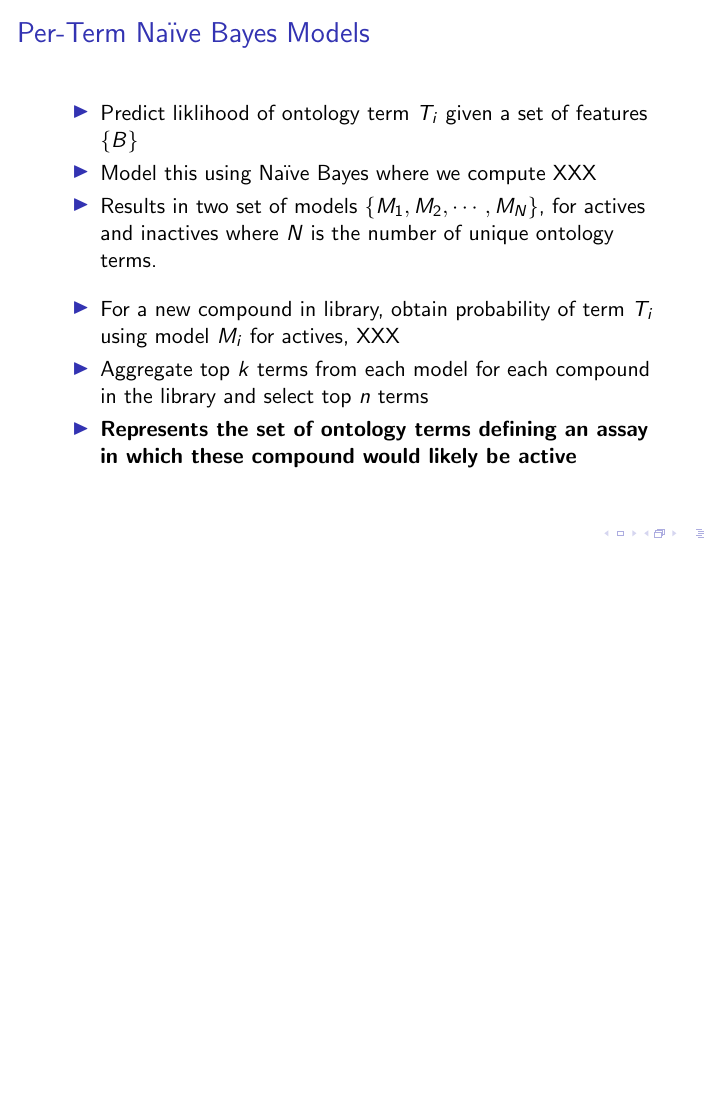
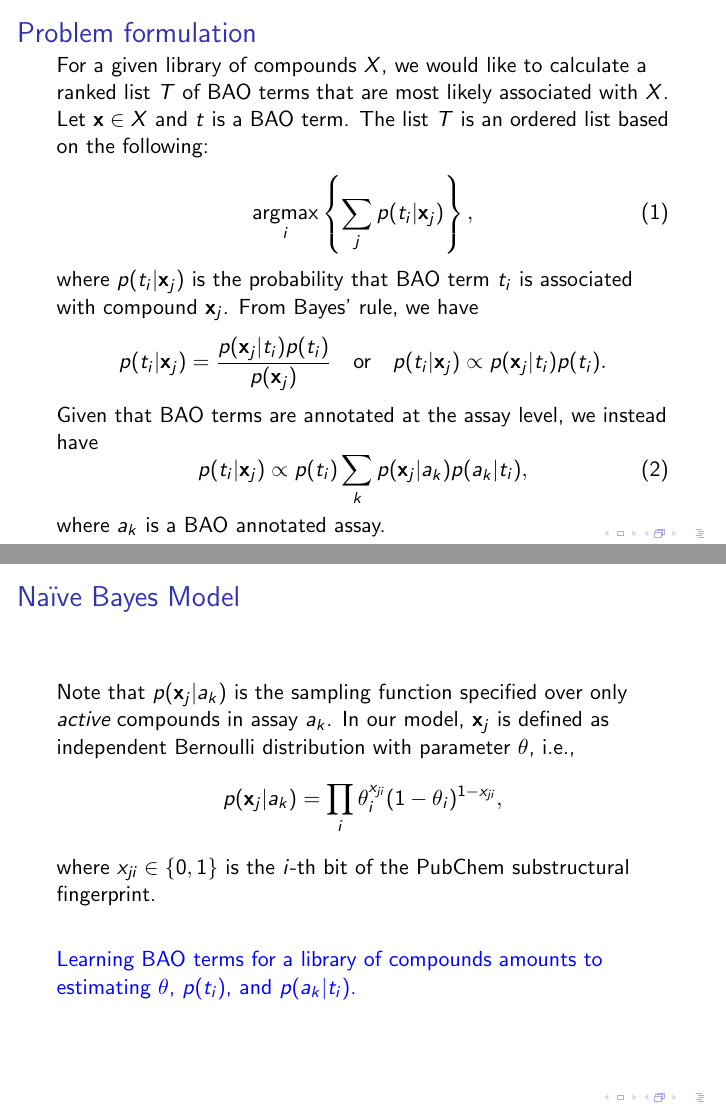
Before and after one commit to ncats/acs-fall-2016, LaTeX slides (slides-libdes/libdes.tex): page 10 of 18 before the commit and pages 10 and 11 of 20 after it, the two joined at a grey line, the shorter picture padded with empty space. Compiled offline with pdfLaTeX.

Commit message:
add two slides on formulation

```diff
--- a/slides-libdes/libdes.tex
+++ b/slides-libdes/libdes.tex
@@ -2,6 +2,9 @@
 \usepackage{booktabs}
 \usepackage{amsmath}
 \usepackage{xcolor}
+
+\newcommand{\argmax}{\operatornamewithlimits{argmax}}
+\newcommand{\rank}{\operatornamewithlimits{rank}}
 
 \definecolor{links}{HTML}{07568E}
 \hypersetup{colorlinks,linkcolor=,urlcolor=links}
@@ -131,6 +134,48 @@ NIH NCATS\\ \vskip 2em \textit{ACS Fall Meeting 2016, Philadelphia}}
 % \end{frame}
 
 \begin{frame}
+  \frametitle{Problem formulation}
+  For a given library of compounds $X$, we would like to calculate a
+  ranked list $T$ of BAO terms that are most likely associated with
+  $X$. Let $\mathbf{x} \in X$ and $t$ is a BAO term. The list $T$ is
+  an ordered list based on the following:
+  \begin{equation}
+  \argmax_{i}\left\{\sum_jp(t_i|\mathbf{x}_j)\right\},
+  \end{equation}
+  where $p(t_i|\mathbf{x}_j)$ is the probability that BAO term $t_i$
+  is associated with compound $\mathbf{x}_j$. From Bayes' rule, we have
+  \[
+    p(t_i|\mathbf{x}_j) = \frac{p(\mathbf{x}_j|t_i)p(t_i)}{p(\mathbf{x}_j)}
+    \quad\hbox{or} \quad p(t_i|\mathbf{x}_j) \propto p(\mathbf{x}_j|t_i)p(t_i).
+  \]
+  Given that BAO terms are annotated at the assay level, we instead
+  have
+  \begin{equation}
+    p(t_i|\mathbf{x}_j) \propto p(t_i)\sum_kp(\mathbf{x}_j|a_k)p(a_k|t_i),
+  \end{equation}
+  where $a_k$ is a BAO annotated assay.
+\end{frame}
+
+\begin{frame}
+  \frametitle{Na\"{i}ve Bayes Model}
+  Note that $p(\mathbf{x}_j|a_k)$ is the sampling function specified
+  over only \emph{active} compounds in assay $a_k$. In our model,
+  $\mathbf{x}_j$ is defined as independent Bernoulli distribution with
+  parameter $\theta$, i.e.,
+\[ p(\mathbf{x}_j|a_k) =
+\prod_i\theta_i^{x_{ji}}(1-\theta_i)^{1-x_{ji}},\]
+where $x_{ji}\in\{0,1\}$ is the $i$-th bit of the PubChem
+substructural fingerprint.
+
+\begin{block}{}
+\begin{color}{blue}
+Learning BAO terms for a library of
+compounds amounts to estimating $\theta$, $p(t_i)$, and $p(a_k|t_i)$.
+\end{color}
+\end{block}
+\end{frame}
+
+\begin{frame}
   \frametitle{Per-Term Na\"{i}ve Bayes Models}
   \begin{itemize}
   \item Predict liklihood of ontology term $T_i$ given a set of  features $\{B\}$
```
